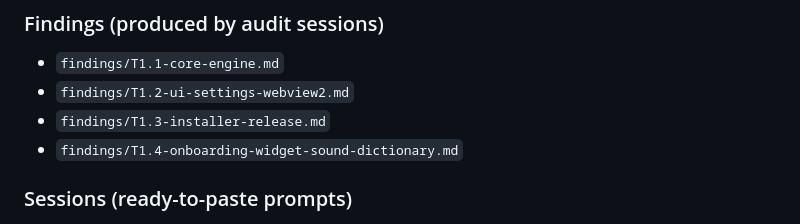
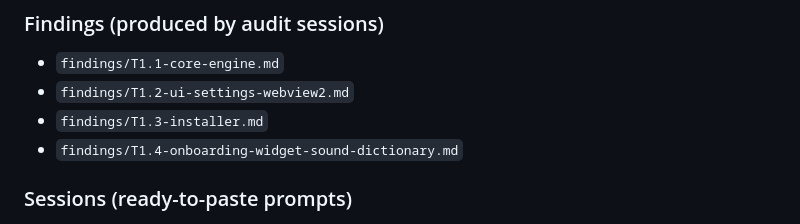
Before and after one commit to lucid4life/QuickSay, a Markdown page: docs/audit-campaign/MASTER-PLAN.md, the part around one of its changes. GitHub-like rendering.

```diff
--- a/docs/audit-campaign/MASTER-PLAN.md
+++ b/docs/audit-campaign/MASTER-PLAN.md
@@ -337,7 +337,7 @@ These can't be resolved from code/memory alone. Each is tagged with the session
 ### Findings (produced by audit sessions)
 - `findings/T1.1-core-engine.md`
 - `findings/T1.2-ui-settings-webview2.md`
-- `findings/T1.3-installer-release.md`
+- `findings/T1.3-installer.md`
 - `findings/T1.4-onboarding-widget-sound-dictionary.md`
 
 ### Sessions (ready-to-paste prompts)
```
Also changed, not shown: other parts of docs/audit-campaign/MASTER-PLAN.md (+1 -1 lines), 1 other file.
